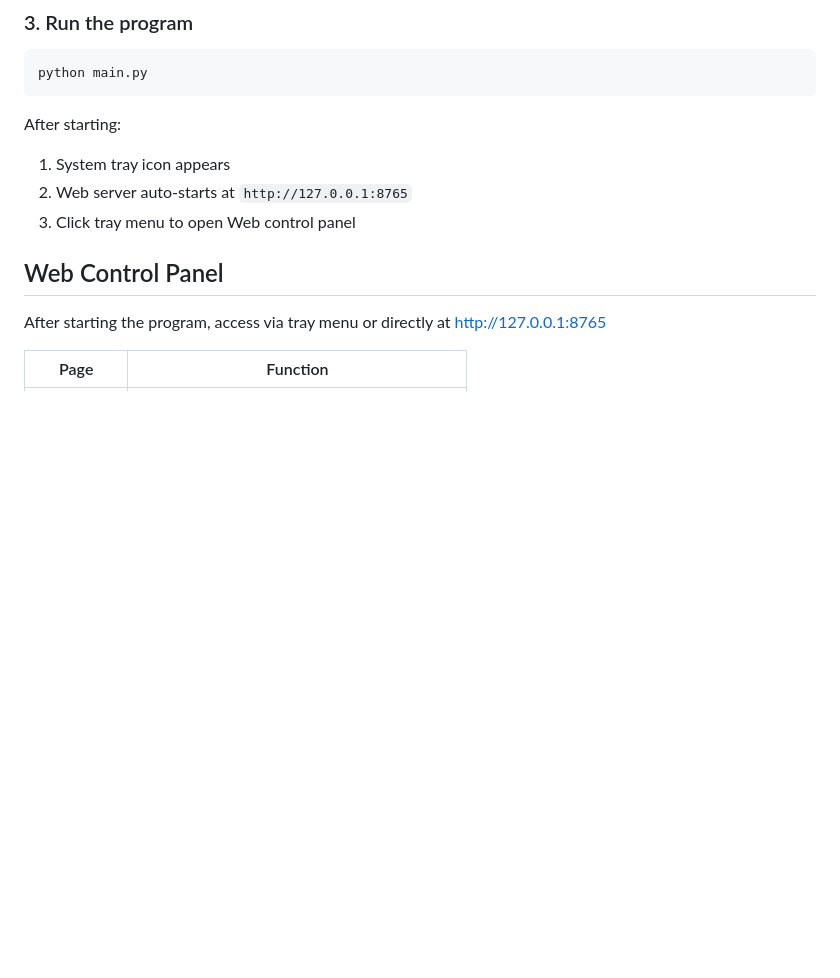
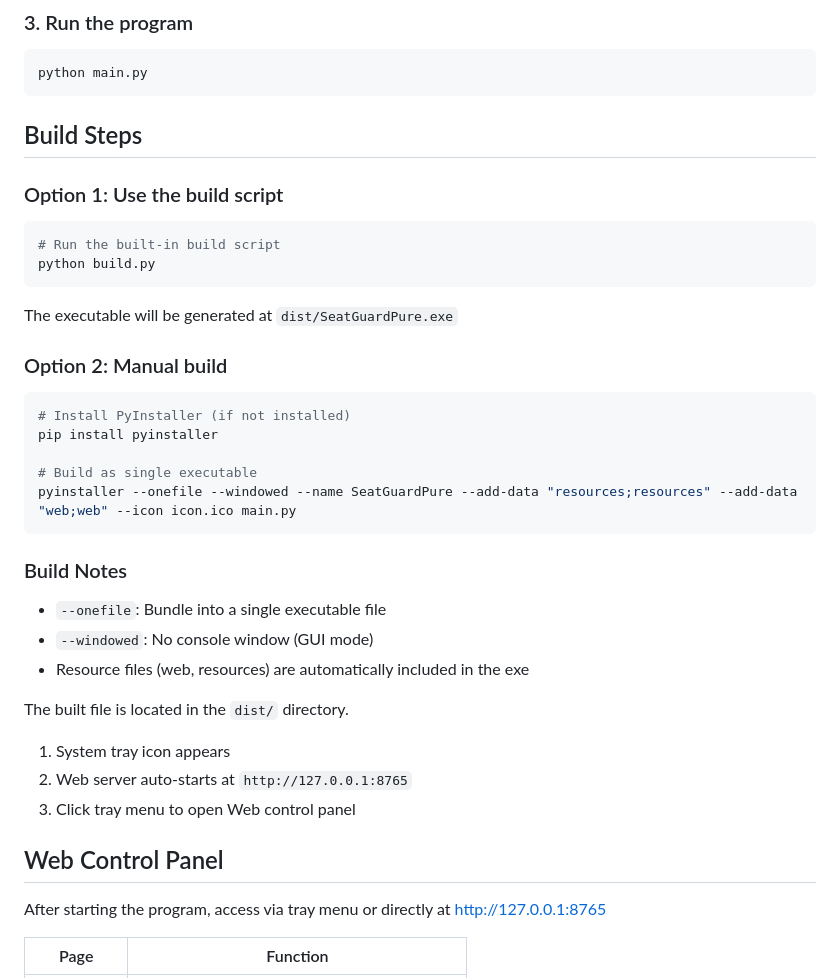
Before and after one commit to ooteki-teo/SeatGuardPure, a Markdown page: README.md, the part around the change. Rendered like a GitHub page; blank space fills up the shorter version.

````diff
--- a/README.md
+++ b/README.md
@@ -98,7 +98,34 @@ pip install -r requirements.txt
 python main.py
 ```
 
-After starting:
+## Build Steps
+
+### Option 1: Use the build script
+
+```bash
+# Run the built-in build script
+python build.py
+```
+
+The executable will be generated at `dist/SeatGuardPure.exe`
+
+### Option 2: Manual build
+
+```bash
+# Install PyInstaller (if not installed)
+pip install pyinstaller
+
+# Build as single executable
+pyinstaller --onefile --windowed --name SeatGuardPure --add-data "resources;resources" --add-data "web;web" --icon icon.ico main.py
+```
+
+### Build Notes
+
+- `--onefile`: Bundle into a single executable file
+- `--windowed`: No console window (GUI mode)
+- Resource files (web, resources) are automatically included in the exe
+
+The built file is located in the `dist/` directory.
 1. System tray icon appears
 2. Web server auto-starts at `http://127.0.0.1:8765`
 3. Click tray menu to open Web control panel
````
Also changed, not shown: README_zh.md (+29 -0 lines).
